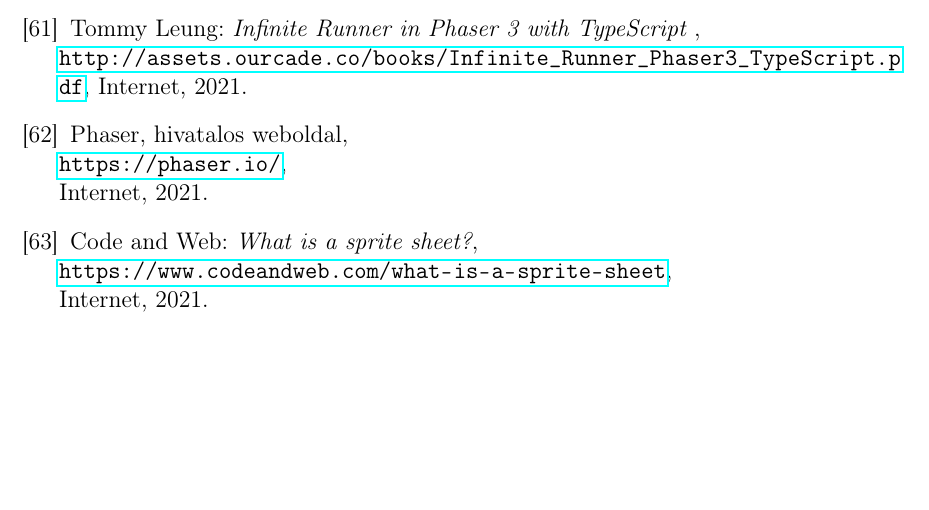
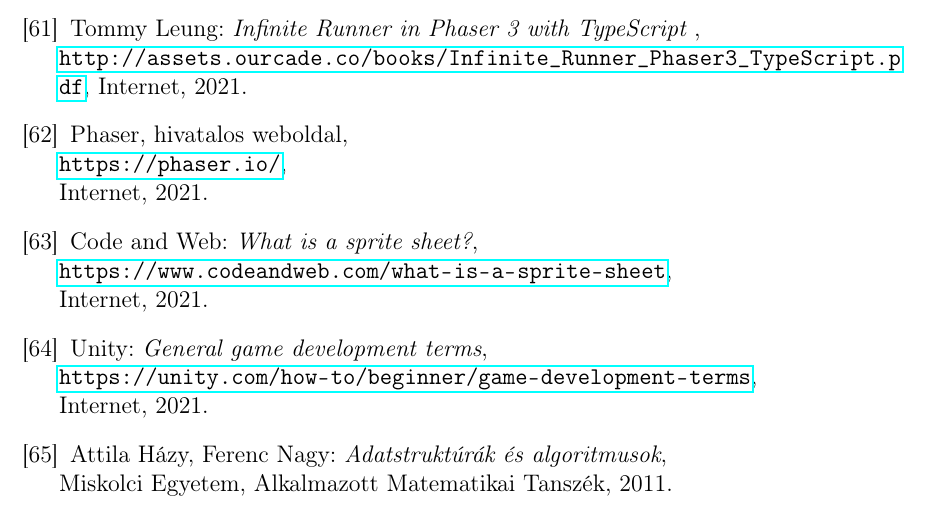
Before and after one commit to sono07/szakdolgozat-sources, a LaTeX document (report/dolgozat.tex, which reads report/irodalomjegyzek/irodalom.tex): part of page 72 of 73, cut so that both start at the same text, the shorter picture padded with empty space. Compiled offline with pdfLaTeX.

Commit message:
Bibliography added

```diff
--- a/report/irodalomjegyzek/irodalom.tex
+++ b/report/irodalomjegyzek/irodalom.tex
@@ -442,6 +440,17 @@
 	Code and Web: \emph{What is a sprite sheet?}, \\
 	\url{https://www.codeandweb.com/what-is-a-sprite-sheet}, \\
 	Internet, 2021.
-% TODO add bibliography items
+
+	% https://unity.com/how-to/beginner/game-development-terms
+	\bibitem{game_development_terms}
+	Unity: \emph{General game development terms}, \\
+	\url{https://unity.com/how-to/beginner/game-development-terms}, \\
+	Internet, 2021.
+
+	% https://hu.wikipedia.org/wiki/Dijkstra-algoritmus
+	% https://www.uni-miskolc.hu/~matnf/adatst/admin/adat_alg.pdf
+	\bibitem{dijkstra}
+	Attila Házy, Ferenc Nagy: \emph{Adatstruktúrák és algoritmusok}, \\
+	Miskolci Egyetem, Alkalmazott Matematikai Tanszék, 2011.
 
 \end{thebibliography}
```
Also changed, not shown: report/irodalomjegyzek/irodalom.tex (2 more changed lines).
